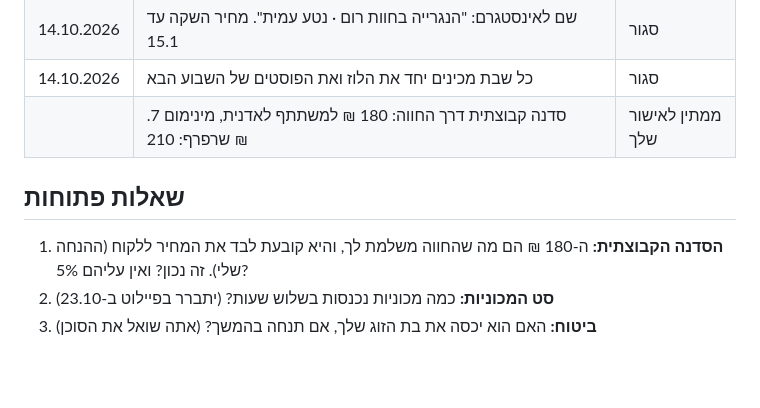
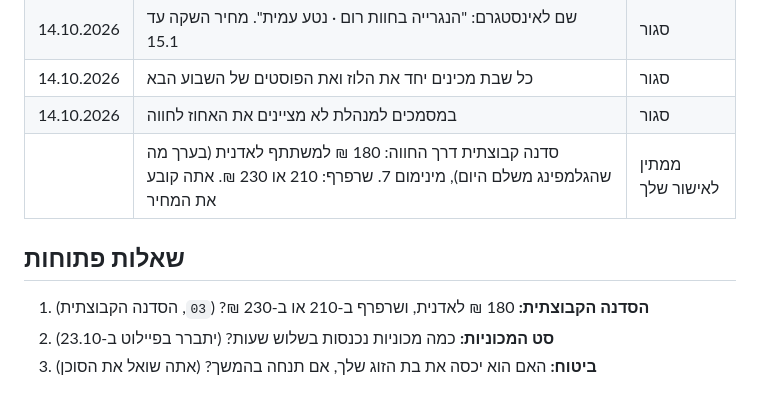
Before and after one commit to nettaamit21-crypto/me, a Markdown page: business/README.md, the part around the change. GitHub-like rendering; blank space fills up the shorter version.

```diff
--- a/business/README.md
+++ b/business/README.md
@@ -34,10 +34,11 @@
 | 14.10.2026 | שמות תיאוריים: "סדנה זוגית: צעצועי עץ לחנוכה", "סדנה זוגית: מנורה מעץ וענף זית" | סגור |
 | 14.10.2026 | שם לאינסטגרם: "הנגרייה בחוות רום · נטע עמית". מחיר השקה עד 15.1 | סגור |
 | 14.10.2026 | כל שבת מכינים יחד את הלוז ואת הפוסטים של השבוע הבא | סגור |
-| | סדנה קבוצתית דרך החווה: 180 ₪ למשתתף לאדנית, מינימום 7. שרפרף: 210 ₪ | ממתין לאישור שלך |
+| 14.10.2026 | במסמכים למנהלת לא מציינים את האחוז לחווה | סגור |
+| | סדנה קבוצתית דרך החווה: 180 ₪ למשתתף לאדנית (בערך מה שהגלמפינג משלם היום), מינימום 7. שרפרף: 210 או 230 ₪. אתה קובע את המחיר | ממתין לאישור שלך |
 
 ## שאלות פתוחות
 
-1. **הסדנה הקבוצתית:** ה-180 ₪ הם מה שהחווה משלמת לך, והיא קובעת לבד את המחיר ללקוח (ההנחה שלי). זה נכון? ואין עליהם 5%?
+1. **הסדנה הקבוצתית:** 180 ₪ לאדנית, ושרפרף ב-210 או ב-230 ₪? (`03`, הסדנה הקבוצתית)
 2. **סט המכוניות:** כמה מכוניות נכנסות בשלוש שעות? (יתברר בפיילוט ב-23.10)
 3. **ביטוח:** האם הוא יכסה את בת הזוג שלך, אם תנחה בהמשך? (אתה שואל את הסוכן)
```
Also changed, not shown: business/01-snapshot.md (+1 -1 lines), business/03-flagship.md (+7 -6 lines).
